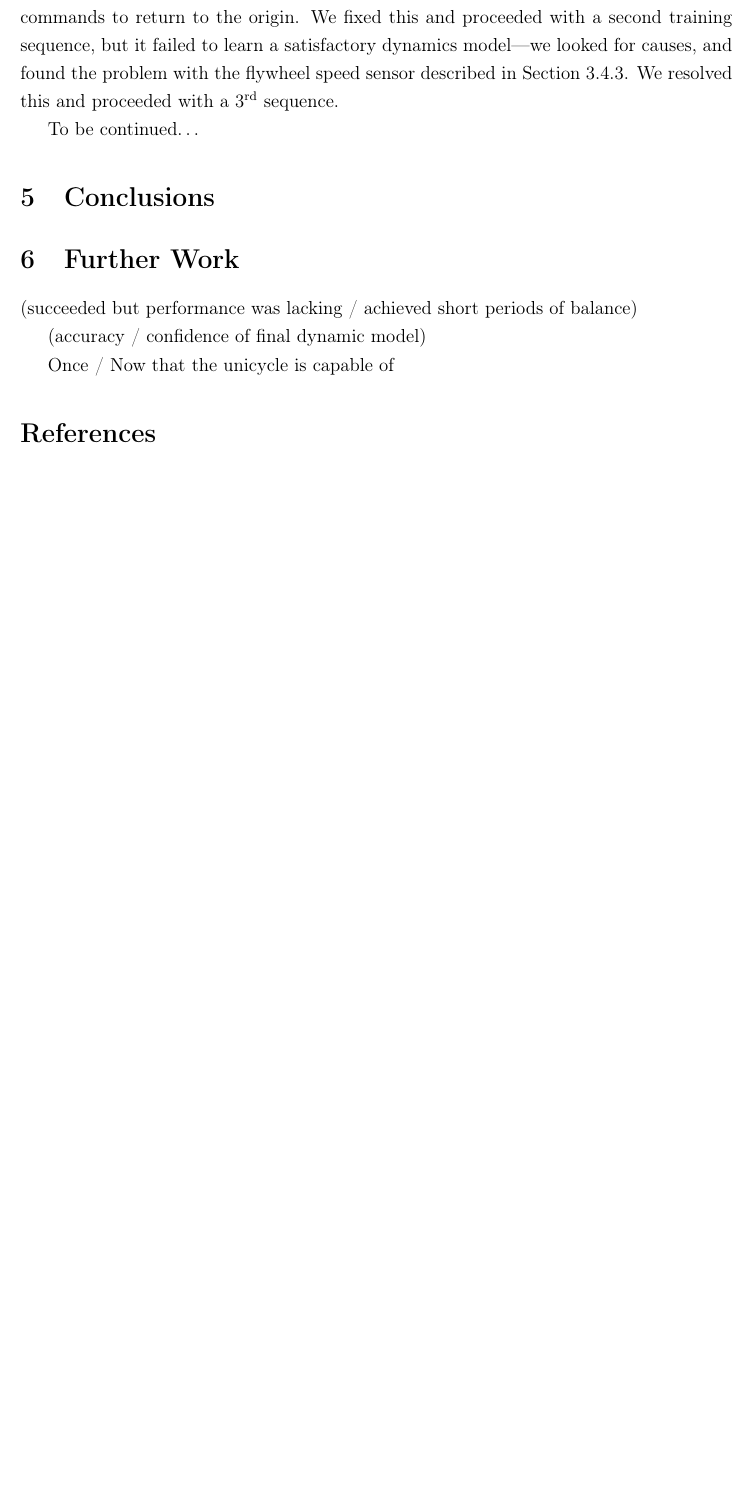
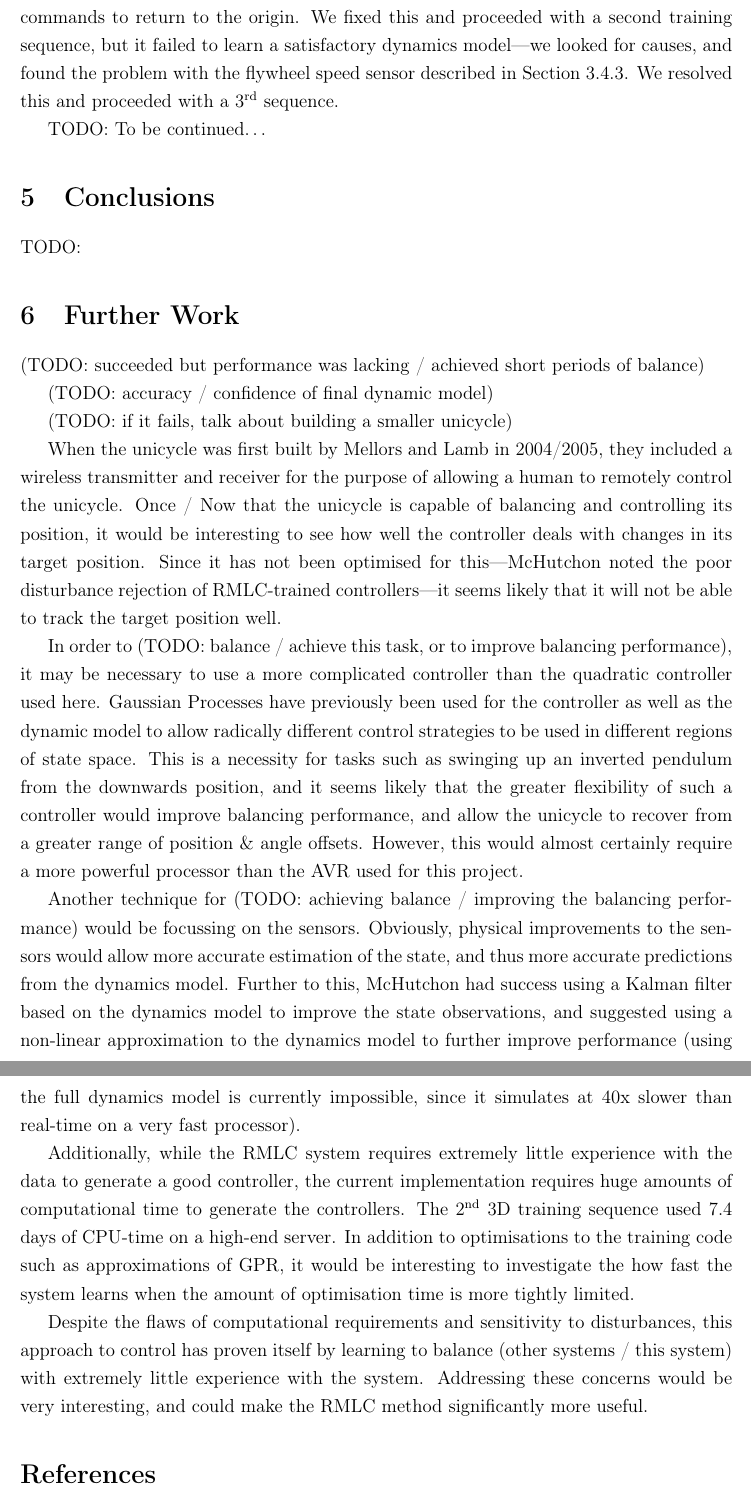
Before and after one commit to drigz/IIB-Project, a LaTeX document (iibproject.tex): part of page 29 of 31 before the commit and two parts of pages 29 and 30 of 32 after it, the two joined at a grey line, cut so that both start at the same text, the shorter picture padded with empty space. Compiled offline with pdfLaTeX.

Commit message:
Partial Further Work section

```diff
--- a/iibproject.tex
+++ b/iibproject.tex
@@ -1217,17 +1217,65 @@ causes, and found the problem with the flywheel speed sensor described in
 Section~\ref{sec:flywheel_encoder}. We resolved this and proceeded with a
 3$^\textrm{rd}$ sequence.
 
-To be continued\dots
+TODO: To be continued\dots
 
 \section{Conclusions}
 
+TODO:
+
 \section{Further Work}
 
-(succeeded but performance was lacking / achieved short periods of balance)
+(TODO: succeeded but performance was lacking / achieved short periods of balance)
 
-(accuracy / confidence of final dynamic model)
+(TODO: accuracy / confidence of final dynamic model)
 
-Once / Now that the unicycle is capable of
+(TODO: if it fails, talk about building a smaller unicycle)
+
+When the unicycle was first built by Mellors and Lamb in 2004/2005, they
+included a wireless transmitter and receiver for the purpose of allowing a
+human to remotely control the unicycle.
+Once / Now that the unicycle is capable of balancing and controlling its
+position, it would be interesting to see how well the controller deals with
+changes in its target position. Since it has not been optimised for
+this---McHutchon noted the poor disturbance rejection of RMLC-trained
+controllers---it seems likely that it will not be able to track the target
+position well.
+
+In order to (TODO: balance / achieve this task, or to improve balancing
+performance), it may be necessary to use a more complicated controller than the
+quadratic controller used here. Gaussian Processes have previously been used
+for the controller as well as the dynamic model to allow radically different
+control strategies to be used in different regions of state space. This is a
+necessity for tasks such as swinging up an inverted pendulum from the
+downwards position, and it seems likely that the greater flexibility of such a
+controller would improve balancing performance, and allow the unicycle to
+recover from a greater range of position \& angle offsets. However, this would
+almost certainly require a more powerful processor than the AVR used for this
+project.
+
+Another technique for (TODO: achieving balance / improving the balancing
+performance) would be focussing on the sensors. Obviously, physical
+improvements to the sensors would allow more accurate estimation of the state,
+and thus more accurate predictions from the dynamics model. Further to this,
+McHutchon had success using a Kalman filter based on the dynamics model to
+improve the state observations, and suggested using a non-linear approximation
+to the dynamics model to further improve performance (using the full dynamics
+model is currently impossible, since it simulates at 40x slower than real-time
+on a very fast processor).
+
+Additionally, while the RMLC system requires extremely little experience with
+the data to generate a good controller, the current implementation requires
+huge amounts of computational time to generate the controllers. The
+2$^\textrm{nd}$ 3D training sequence used 7.4 days of CPU-time on a high-end
+server. In addition to optimisations to the training code such as
+approximations of GPR, it would be interesting to investigate the how fast the
+system learns when the amount of optimisation time is more tightly limited.
+
+Despite the flaws of computational requirements and sensitivity to
+disturbances, this approach to control has proven itself by learning to
+balance (other systems / this system) with extremely little experience with
+the system. Addressing these concerns would be very interesting, and could
+make the RMLC method significantly more useful.
 
 \bibliography{iibproject}
 \bibliographystyle{unsrt}
```
Also changed, not shown: iibproject.pdf.
